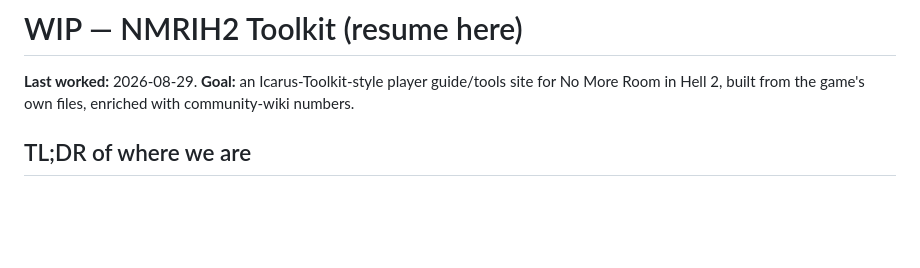
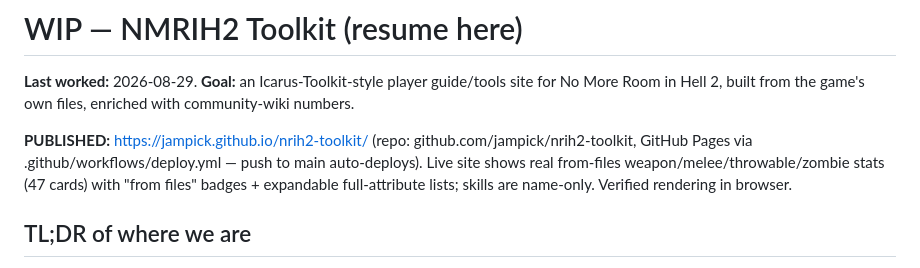
Before and after one commit to jampick/nrih2-toolkit, a Markdown page: WIP.md, the part around the change. Rendered like a GitHub page; blank space fills up the shorter version.

Commit message:
Docs: record published Pages URL in WIP
Co-Authored-By: Claude Opus 4.8 <noreply@anthropic.com>
Claude-Session: https://claude.ai/code/session_01JjECtxVQGZQFRpyxVrQvny

```diff
--- a/WIP.md
+++ b/WIP.md
@@ -2,6 +2,11 @@
 
 **Last worked:** 2026-08-29. **Goal:** an Icarus-Toolkit-style player guide/tools site for
 No More Room in Hell 2, built from the game's own files, enriched with community-wiki numbers.
+
+**PUBLISHED:** https://jampick.github.io/nrih2-toolkit/ (repo: github.com/jampick/nrih2-toolkit,
+GitHub Pages via .github/workflows/deploy.yml — push to main auto-deploys). Live site shows real
+from-files weapon/melee/throwable/zombie stats (47 cards) with "from files" badges + expandable
+full-attribute lists; skills are name-only. Verified rendering in browser.
 
 ## TL;DR of where we are
 - Full **from-files catalog** is DONE and is the backbone (names/paths/structure).
```
